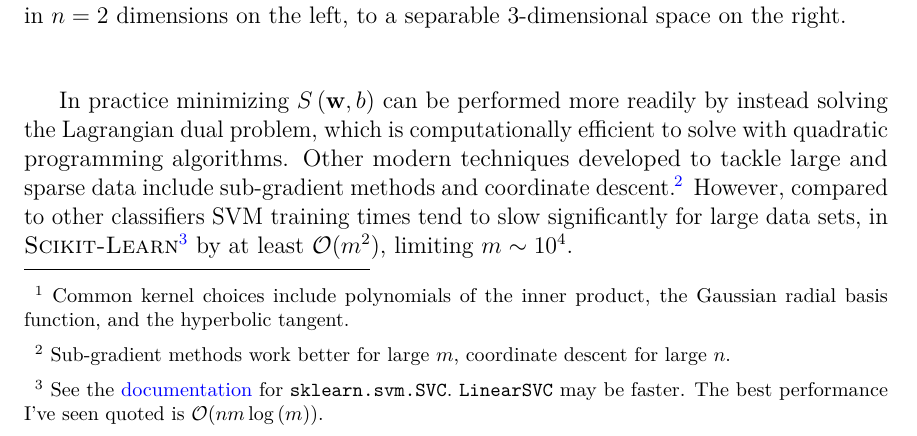
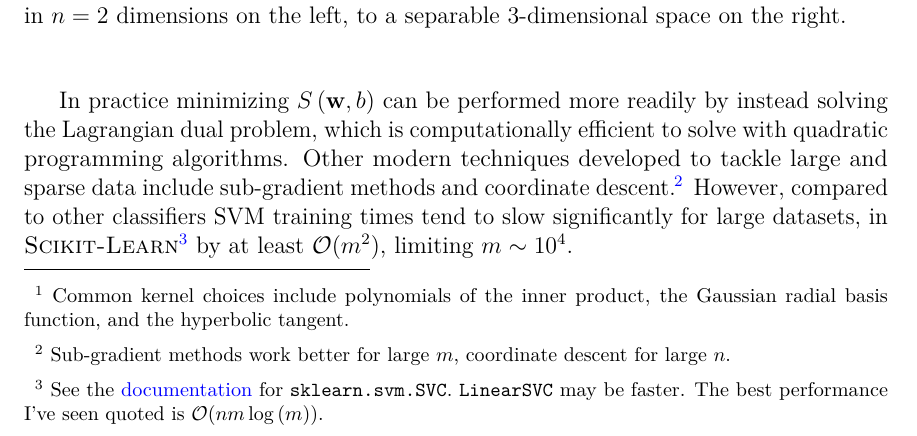
Before and after one commit to mepland/data_science_notes, a LaTeX thesis (ds_notes-epland.tex, which reads sections/supervised.tex): part of page 49 of 114, cut so that both start at the same text. Compiled offline with pdfLaTeX.

Commit message:
standardized to dataset

```diff
--- a/sections/supervised.tex
+++ b/sections/supervised.tex
@@ -104,7 +104,7 @@ Other modern techniques developed to tackle large and sparse data include
 sub-gradient methods and coordinate descent\footnote{Sub-gradient methods work better for large $m$,
 coordinate descent for large $n$.}.
 However, compared to other classifiers SVM training times
-tend to slow significantly for large data sets,
+tend to slow significantly for large datasets,
 in \sklearn\footnote{See the
 \href{https://scikit-learn.org/stable/modules/generated/sklearn.svm.SVC.html}{documentation}
 for \texttt{sklearn.svm.SVC}.
```
